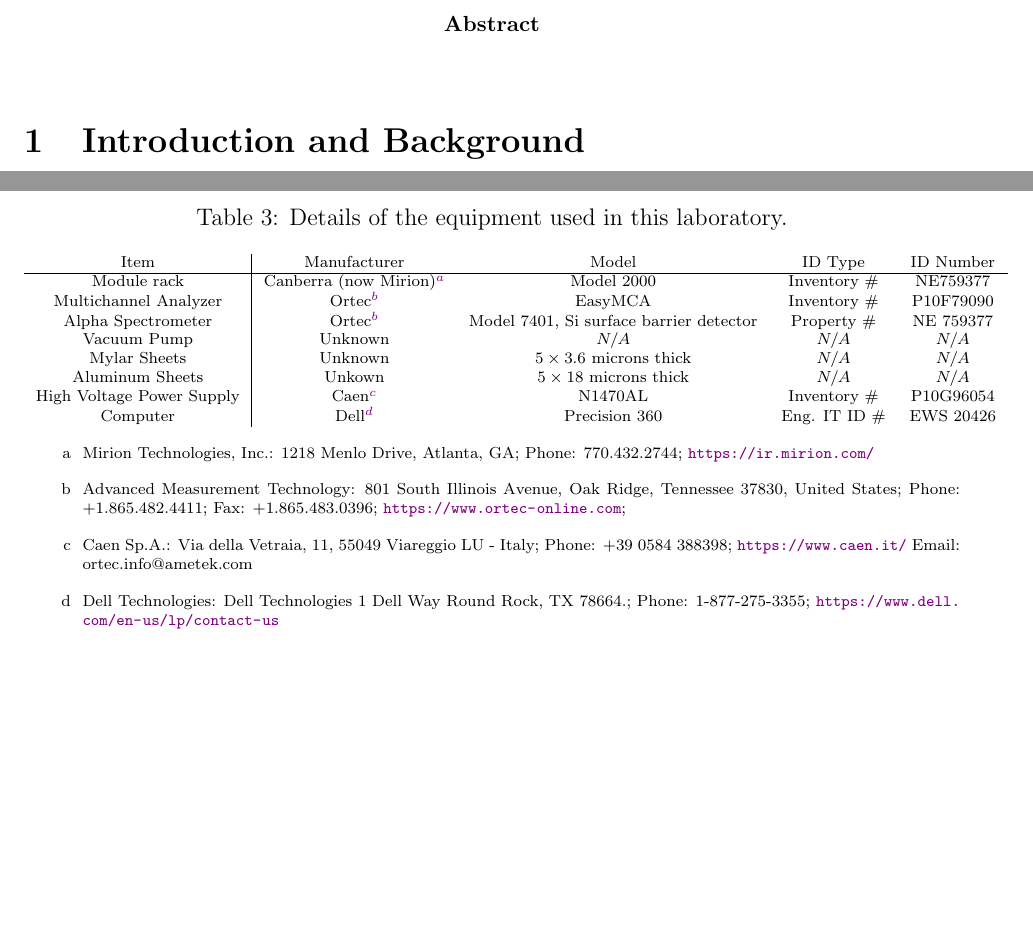
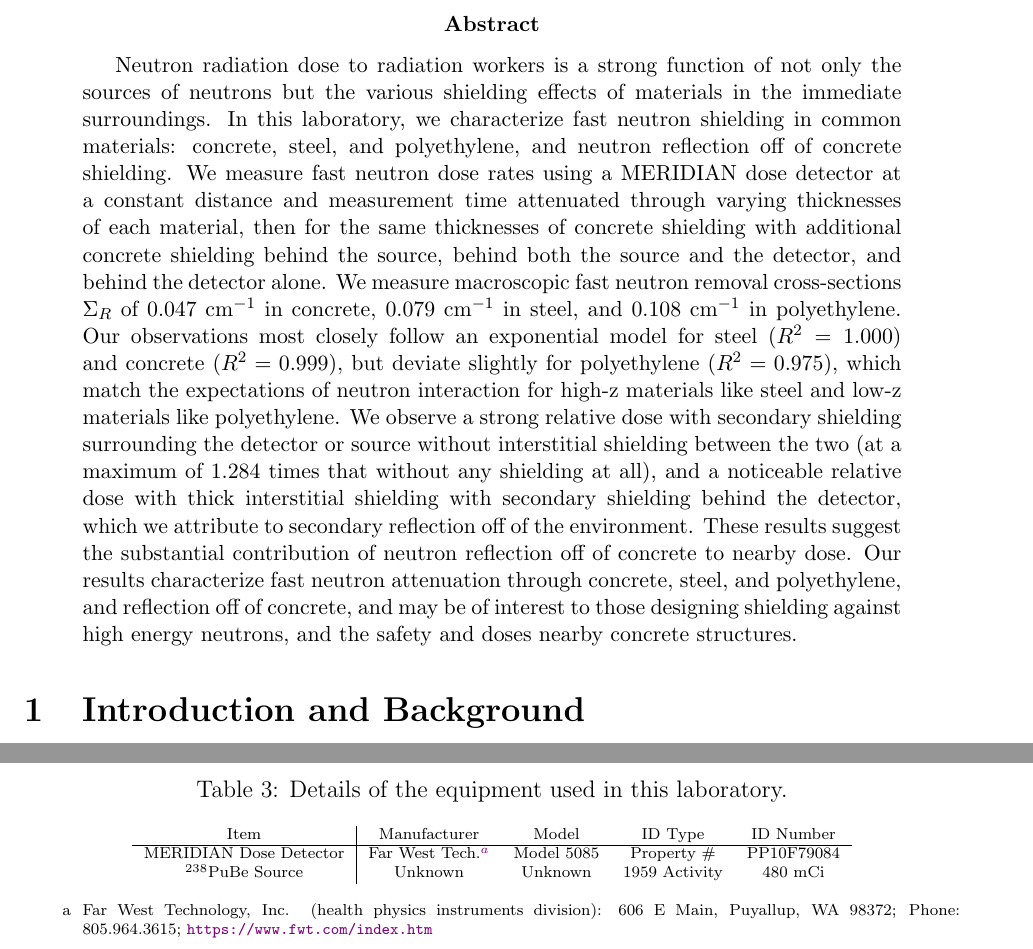
Before and after one commit to osanstrong/NPRE451, a LaTeX paper (report8/main.tex): two parts of pages 3 and 12 of 12 before the commit and two parts of pages 3 and 13 of 13 after it, joined at a grey line, cut so that both start at the same text, the shorter picture padded with empty space. Compiled offline with pdfLaTeX.

Commit message:
final touches; we have to be done

```diff
--- a/report8/main.tex
+++ b/report8/main.tex
@@ -50,6 +50,10 @@
 \newcommand{\CsSrc}{$\mathrm{^{137}Cs}$\xspace}
 \newcommand{\PuBe}{$\mathrm{^{238}PuBe}$\xspace}
 
+
+\newcommand{\XSr}{\Sigma_R}
+\newcommand{\incm}{$\mathrm{cm^{-1}}$\xspace}
+
 \usepackage{placeins} % FloatBarrier
 \usepackage{amsmath} % align
 \usepackage{xcolor}
@@ -64,7 +68,14 @@
 \pagebreak
 \pagenumbering{arabic}
 \begin{abstract}
-
+    Neutron radiation dose to radiation workers is a strong function of not only the sources of neutrons but the various shielding effects of materials in the immediate surroundings.
+    In this laboratory, we characterize fast neutron shielding in common materials: concrete, steel, and polyethylene, and neutron reflection off of concrete shielding.
+    We measure fast neutron dose rates using a MERIDIAN dose detector at a constant distance and measurement time attenuated through varying thicknesses of each material, then for the same thicknesses of concrete shielding with additional concrete shielding behind the source, behind both the source and the detector, and behind the detector alone.
+    We measure macroscopic fast neutron removal cross-sections $\XSr$ of 0.047~\incm in concrete, 0.079~\incm in steel, and 0.108~\incm in polyethylene.
+    Our observations most closely follow an exponential model for steel ($R^2=1.000$) and concrete ($R^2=0.999$), but deviate slightly for polyethylene ($R^2=0.975$), which match the expectations of neutron interaction for high-z materials like steel and low-z materials like polyethylene.
+    We observe a strong relative dose with secondary shielding surrounding the detector or source without interstitial shielding  between the two (at a maximum of 1.284 times that without any shielding at all), and a noticeable relative dose with thick interstitial shielding with secondary shielding behind the detector, which we attribute to secondary reflection off of the environment.
+    These results suggest the substantial contribution of neutron reflection off of concrete to nearby dose.
+    Our results characterize fast neutron attenuation through concrete, steel, and polyethylene, and reflection off of concrete, and may be of interest to those designing shielding against high energy neutrons, and the safety and doses nearby concrete structures.
 \end{abstract}
 
 \section{Introduction and Background}
@@ -262,35 +276,44 @@
     \scriptsize
     \begin{tabular}{c|cccc}
         Item & Manufacturer & Model & ID Type & ID Number\\\hline
-        Module rack & Canberra (now Mirion)\sref{addr:mirion}& Model 2000 & Inventory \# & NE759377 \\
+        MERIDIAN Dose Detector & Far West Tech.\sref{addr:fwest} & Model 5085 & Property \# & PP10F79084 \\
+        \PuBe Source & Unknown & Unknown & 1959 Activity & 480 mCi \\
+        % Module rack & Canberra (now Mirion)\sref{addr:mirion}& Model 2000 & Inventory \# & NE759377 \\
         % Geiger-Muller Detector & \na & \na & \na & \na \\
         % GM Pulse Inverter & Spectrum Techniques\sref{addr:spect} & 2017 GPI & \na & \na \\
-        Multichannel Analyzer & Ortec\sref{addr:ortec} & EasyMCA & Inventory \# & P10F79090 \\
-        Alpha Spectrometer & Ortec\sref{addr:ortec} & Model 7401, Si surface barrier detector & Property \# & NE 759377\\
+        % Multichannel Analyzer & Ortec\sref{addr:ortec} & EasyMCA & Inventory \# & P10F79090 \\
+        % Alpha Spectrometer & Ortec\sref{addr:ortec} & Model 7401, Si surface barrier detector & Property \# & NE 759377\\
         % Alpha Source & Unknown & 0.1 \micCi \AmSrc & \na & \na\\
-        Vacuum Pump & Unknown & \na & \na & \na \\
-        Mylar Sheets & Unknown & $5\times3.6$~microns thick & \na & \na \\
-        Aluminum Sheets & Unkown & $5\times18$~microns thick & \na & \na \\
+        % Vacuum Pump & Unknown & \na & \na & \na \\
+        % Mylar Sheets & Unknown & $5\times3.6$~microns thick & \na & \na \\
+        % Aluminum Sheets & Unkown & $5\times18$~microns thick & \na & \na \\
         % Weak Source 1 & Spectrum Techniques\sref{addr:spect} & 1.0\micCi ~$^{137}$Cs Beta Source & Date & Sep. 2017 \\
         % Weak Source 2 & Spectrum Techniques\sref{addr:spect} & 1.0\micCi ~$^{137}$Cs Beta Source & Date & Sep. 2017 \\
         % Strong Source & Eckert and Ziegler\sref{addr:eck-zieg} & 30\micCi~$^{137}Cs$ Beta Source & Date & Sep. 2017 \\
         % \InMeta~Source & \na & Irradiated Indium Foil & Date & Feb. 2026 \\
-        High Voltage Power Supply & Caen\sref{addr:caen} & N1470AL & Inventory \# & P10G96054 \\
+        % High Voltage Power Supply & Caen\sref{addr:caen} & N1470AL & Inventory \# & P10G96054 \\
         % Pulser & Ortec\sref{addr:ortec} & Model 480 & \na & \na \\
         % Oscilloscope & Keysight\sref{addr:keys} & Infiniivision DSO-X 2002A & Inventory \# & P10R03513 \\
         % Counter & Ortec\sref{addr:ortec} & Model 871 & Serial \# & 1024 \\
         % Preamplifier & Ortec\sref{addr:ortec} & Model 142PC & Serial \# & 2780r17 \\
         % Amplifier & Ortec\sref{addr:ortec} & Model 590A & Serial \# & 16076205 \\
-        Computer & Dell\sref{addr:dell} & Precision 360 & Eng. IT ID \# & EWS 20426 \\
+        % Computer & Dell\sref{addr:dell} & Precision 360 & Eng. IT ID \# & EWS 20426 \\
 
     \end{tabular}
     \begin{enumerate}[label=\alph*]
-        \item\label{addr:mirion}
-        Mirion Technologies, Inc.:
-        1218 Menlo Drive,
-        Atlanta, GA;
-        Phone: 770.432.2744;
-        \url{https://ir.mirion.com/}
+        \item\label{addr:fwest}
+        Far West Technology, Inc.
+        (health physics instruments division):
+        606 E Main,
+        Puyallup, WA 98372;
+        Phone: 805.964.3615;
+        \url{https://www.fwt.com/index.htm}
+        % \item\label{addr:mirion}
+        % Mirion Technologies, Inc.:
+        % 1218 Menlo Drive,
+        % Atlanta, GA;
+        % Phone: 770.432.2744;
+        % \url{https://ir.mirion.com/}
         % \item\label{addr:spect}
         % Spectrum Techniques:
         % 106 Union Valley Rd, Oak Ridge, TN 37830;
@@ -301,32 +324,32 @@
         % 24937 Avenue Tibbitts, Valencia, CA 91355;
         % Phone: +1 866 476-9767;
         % \url{https://isotopeproducts.com/}
-        \item\label{addr:ortec}
-        Advanced Measurement Technology:
-        801 South Illinois Avenue,
-        Oak Ridge, Tennessee 37830,
-        United States;
-        Phone: +1.865.482.4411;
-        Fax: +1.865.483.0396;
-        \url{https://www.ortec-online.com};
-        \item\label{addr:caen}
-        Caen Sp.A.:
-        Via della Vetraia, 11, 55049 Viareggio LU - Italy;
-        Phone: +39 0584 388398;
-        \url{https://www.caen.it/}
+        % \item\label{addr:ortec}
+        % Advanced Measurement Technology:
+        % 801 South Illinois Avenue,
+        % Oak Ridge, Tennessee 37830,
+        % United States;
+        % Phone: +1.865.482.4411;
+        % Fax: +1.865.483.0396;
+        % Email: ortec.info@ametek.com
+        % \url{https://www.ortec-online.com};
+        % \item\label{addr:caen}
+        % Caen Sp.A.:
+        % Via della Vetraia, 11, 55049 Viareggio LU - Italy;
+        % Phone: +39 0584 388398;
+        % \url{https://www.caen.it/}
         % \item\label{addr:keys}
         % Keysight Technologies:
         % 1900 Garden of the Gods Road, Colorado Springs, CO 80907-3423 United States;
         % Phone: 1 800 829-4444;
         % \url{https://www.keysight.com}
-        Email: ortec.info@ametek.com
-        \item\label{addr:dell}
-        Dell Technologies:
-        Dell Technologies
-        1 Dell Way
-        Round Rock, TX 78664.;
-        Phone: 1-877-275-3355;
-        \url{https://www.dell.com/en-us/lp/contact-us}
+        % \item\label{addr:dell}
+        % Dell Technologies:
+        % Dell Technologies
+        % 1 Dell Way
+        % Round Rock, TX 78664.;
+        % Phone: 1-877-275-3355;
+        % \url{https://www.dell.com/en-us/lp/contact-us}
     \end{enumerate}
 \end{table}
 \FloatBarrier
```
Also changed, not shown: report8/fig/source_spectra.png (added), report8/main.pdf, report8/main.tex (19 more changed lines).
